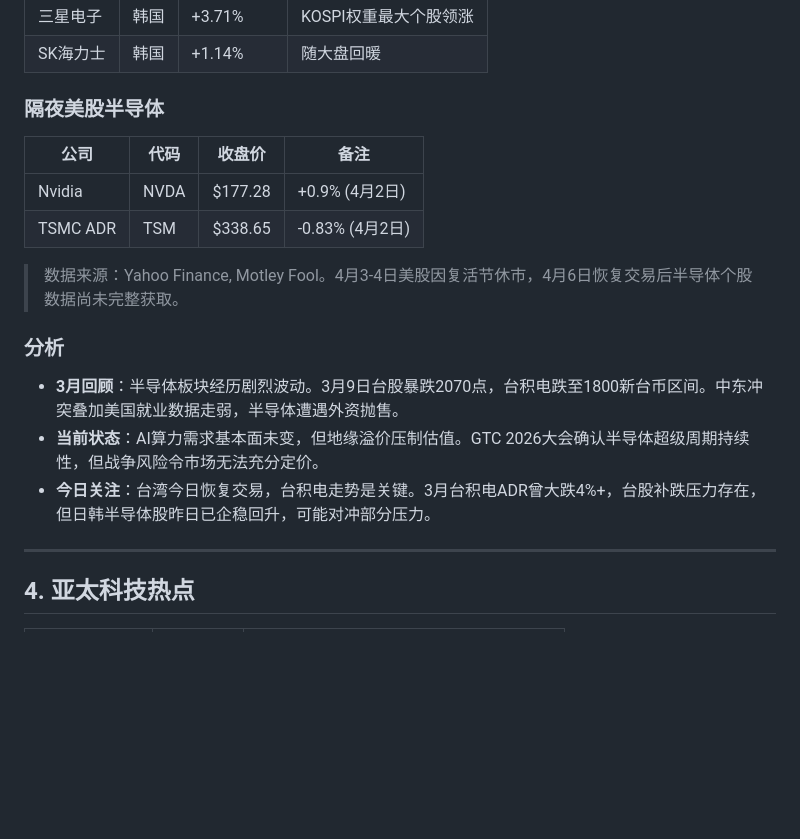
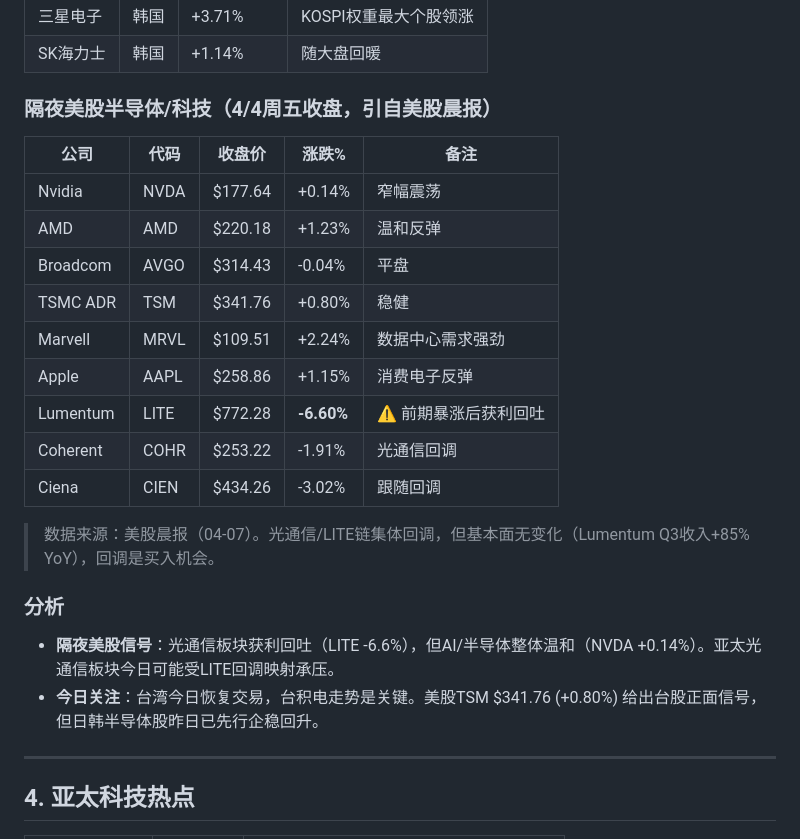
Before and after one commit to btcuncle/agou-reports, a Markdown page: apac-market-brief-2026-04-07.md, the part around the change. Rendered like a GitHub page; blank space fills up the shorter version.

Commit message:
修正亚太早报：引用美股晨报真实数据，替换空白美股个股

```diff
--- a/apac-market-brief-2026-04-07.md
+++ b/apac-market-brief-2026-04-07.md
@@ -64,20 +64,26 @@
 | 三星电子 | 韩国 | +3.71% | KOSPI权重最大个股领涨 |
 | SK海力士 | 韩国 | +1.14% | 随大盘回暖 |
 
-### 隔夜美股半导体
+### 隔夜美股半导体/科技（4/4周五收盘，引自美股晨报）
 
-| 公司 | 代码 | 收盘价 | 备注 |
-|------|------|--------|------|
-| Nvidia | NVDA | $177.28 | +0.9% (4月2日) |
-| TSMC ADR | TSM | $338.65 | -0.83% (4月2日) |
+| 公司 | 代码 | 收盘价 | 涨跌% | 备注 |
+|------|------|--------|--------|------|
+| Nvidia | NVDA | $177.64 | +0.14% | 窄幅震荡 |
+| AMD | AMD | $220.18 | +1.23% | 温和反弹 |
+| Broadcom | AVGO | $314.43 | -0.04% | 平盘 |
+| TSMC ADR | TSM | $341.76 | +0.80% | 稳健 |
+| Marvell | MRVL | $109.51 | +2.24% | 数据中心需求强劲 |
+| Apple | AAPL | $258.86 | +1.15% | 消费电子反弹 |
+| Lumentum | LITE | $772.28 | **-6.60%** | ⚠️ 前期暴涨后获利回吐 |
+| Coherent | COHR | $253.22 | -1.91% | 光通信回调 |
+| Ciena | CIEN | $434.26 | -3.02% | 跟随回调 |
 
-> 数据来源：Yahoo Finance, Motley Fool。4月3-4日美股因复活节休市，4月6日恢复交易后半导体个股数据尚未完整获取。
+> 数据来源：美股晨报（04-07）。光通信/LITE链集体回调，但基本面无变化（Lumentum Q3收入+85% YoY），回调是买入机会。
 
 ### 分析
 
-- **3月回顾**：半导体板块经历剧烈波动。3月9日台股暴跌2070点，台积电跌至1800新台币区间。中东冲突叠加美国就业数据走弱，半导体遭遇外资抛售。
-- **当前状态**：AI算力需求基本面未变，但地缘溢价压制估值。GTC 2026大会确认半导体超级周期持续性，但战争风险令市场无法充分定价。
-- **今日关注**：台湾今日恢复交易，台积电走势是关键。3月台积电ADR曾大跌4%+，台股补跌压力存在，但日韩半导体股昨日已企稳回升，可能对冲部分压力。
+- **隔夜美股信号**：光通信板块获利回吐（LITE -6.6%），但AI/半导体整体温和（NVDA +0.14%）。亚太光通信板块今日可能受LITE回调映射承压。
+- **今日关注**：台湾今日恢复交易，台积电走势是关键。美股TSM $341.76 (+0.80%) 给出台股正面信号，但日韩半导体股昨日已先行企稳回升。
 
 ---
 
```
